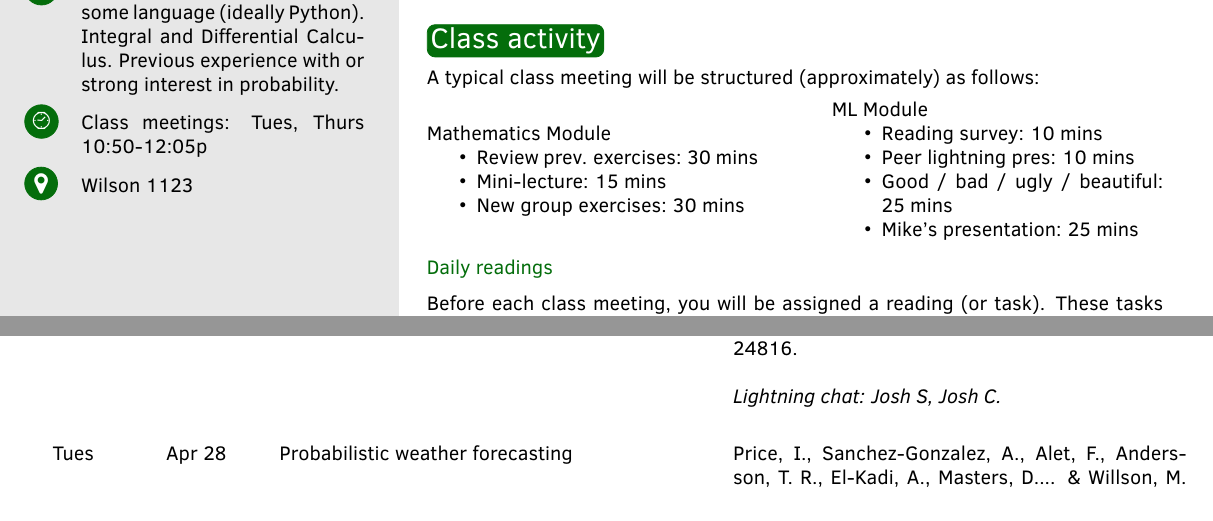
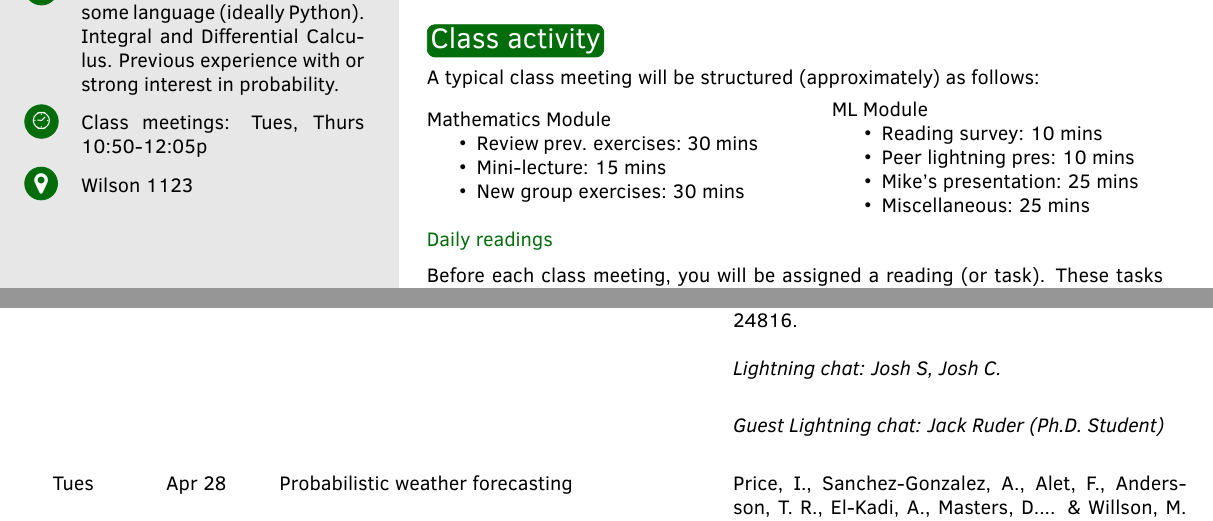
Before and after one commit to mikewojnowicz/csci546_spring2026, a LaTeX document (syllabus/syllabus.tex): two parts of pages 1 and 5 of 8, joined at a grey line, cut so that both start at the same text. Compiled offline with pdfLaTeX.

Commit message:
added jack's tentative lightning chat date

```diff
--- a/syllabus/syllabus.tex
+++ b/syllabus/syllabus.tex
@@ -203,8 +203,8 @@ ML Module
 \begin{itemize}
 \item Reading survey: 10 mins
 \item Peer lightning pres: 10 mins
-\item Good / bad / ugly / beautiful: 25 mins
 \item Mike's presentation: 25 mins
+\item Miscellaneous: 25 mins
 \end{itemize}
 \end{minipage}
 
@@ -437,6 +437,7 @@ Tues &  Apr 21  &  Diffusion with transformers & Peebles, W., \& Xie, S. (2023).
 \hline
 Thurs &  Apr 23 & Conditional score-based diffusion & Tashiro, Y., Song, J., Song, Y., \& Ermon, S. (2021). Csdi: Conditional score-based diffusion models for probabilistic time series imputation. \textit{Advances in neural information processing systems}, 34, 24804-24816. \\
  & & & \textit{Lightning chat: Josh S, Josh C.} \\
+  & & & \textit{Guest Lightning chat: Jack Ruder (Ph.D. Student)} \\
 Tues &  Apr 28 & Probabilistic weather forecasting  & Price, I., Sanchez-Gonzalez, A., Alet, F., Andersson, T. R., El-Kadi, A., Masters, D.... \& Willson, M. (2025). Probabilistic weather forecasting with machine learning. \textit{Nature}, 637(8044), 84-90. \\
  & & & \textit{Lightning chat: Lina, Laura} \\
 \hline
```
Also changed, not shown: syllabus/syllabus.pdf.
